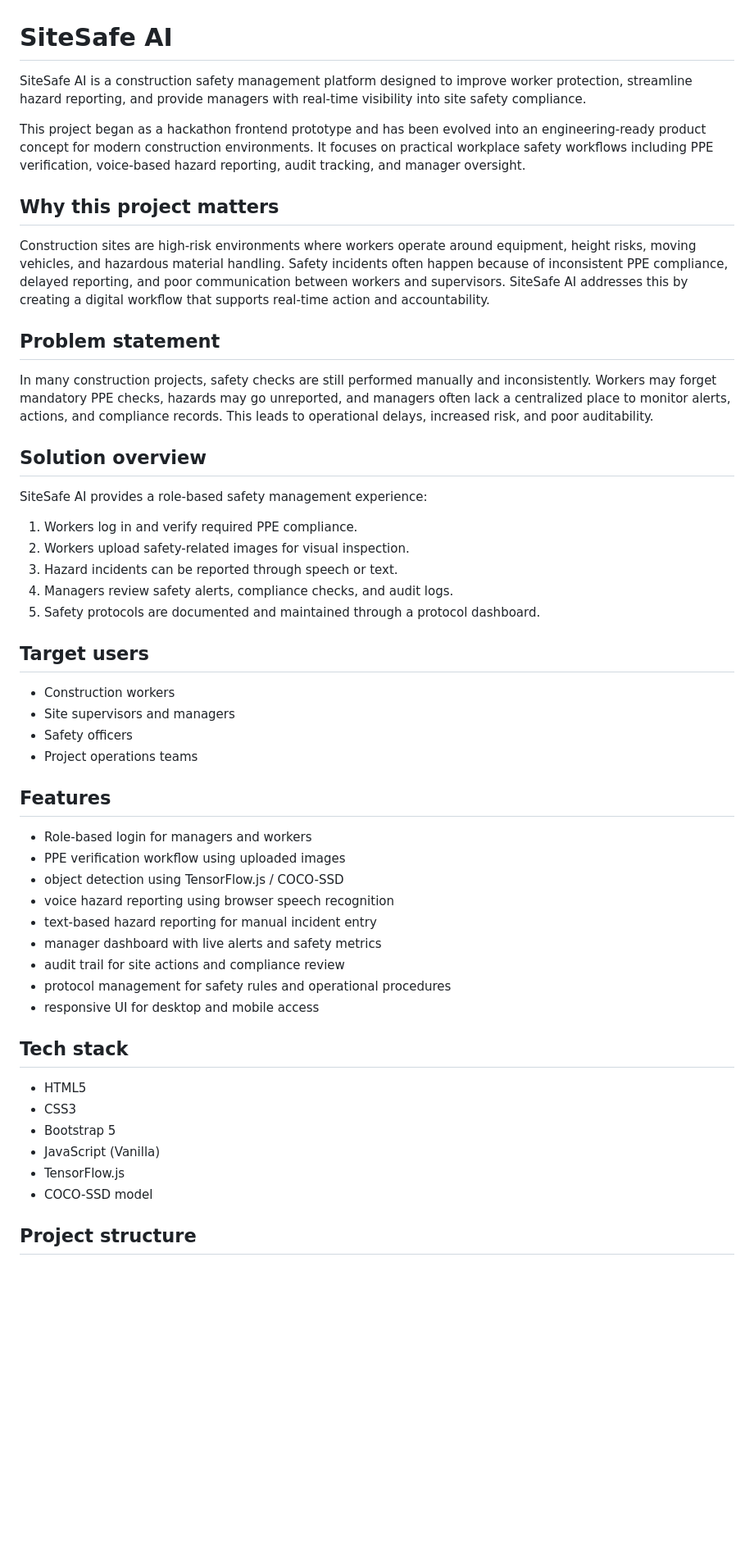
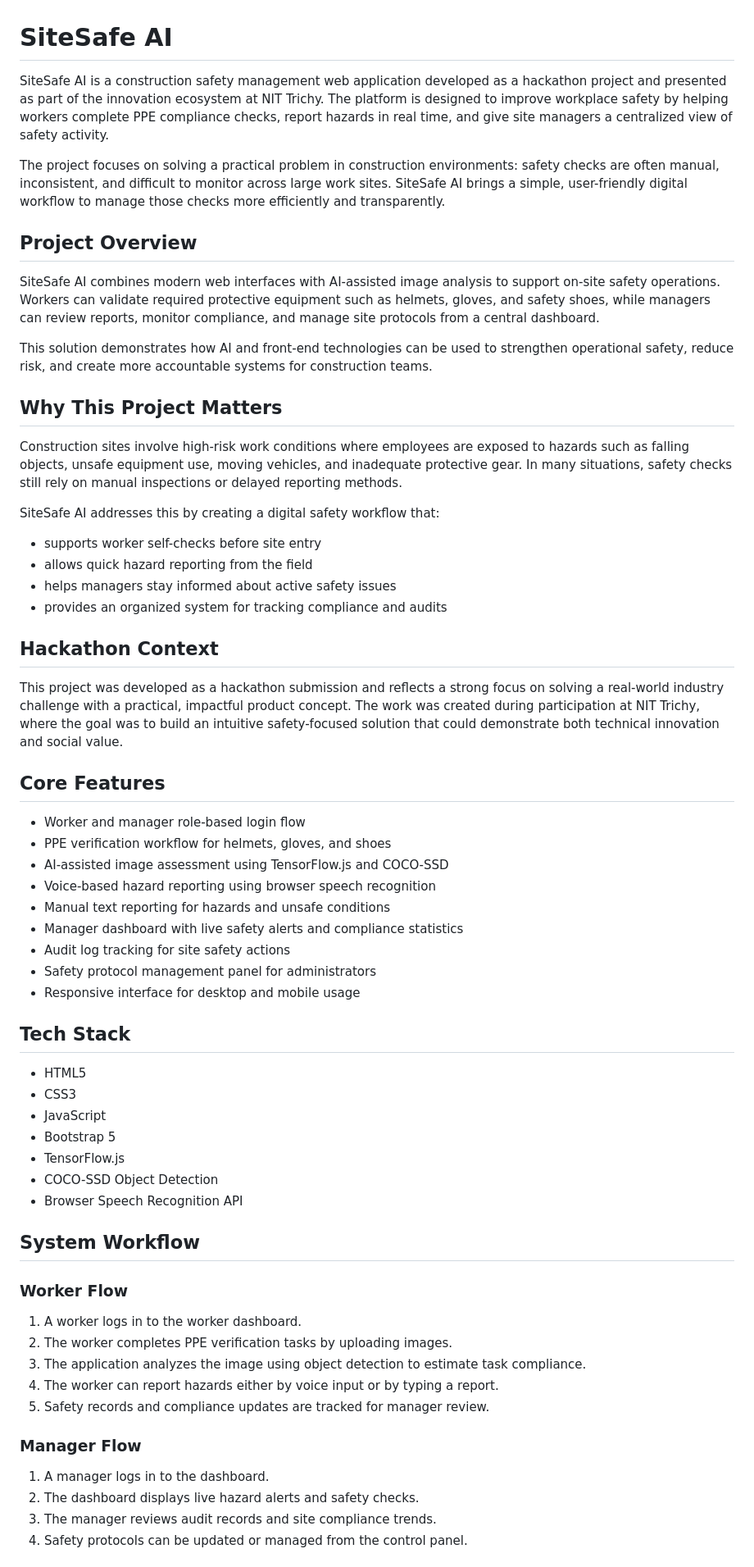
Before and after one commit to Harishyogesh2023/-worker_-safety, a Markdown page: README.md, the part around one of its changes. Shown at 82% size. Rendered like a GitHub page; blank space fills up the shorter version.

Commit message:
Improve README and project description for a professional hackathon project presentation

```diff
--- a/README.md
+++ b/README.md
@@ -1,53 +1,66 @@
 # SiteSafe AI
 
-SiteSafe AI is a construction safety management platform designed to improve worker protection, streamline hazard reporting, and provide managers with real-time visibility into site safety compliance.
+SiteSafe AI is a construction safety management web application developed as a hackathon project and presented as part of the innovation ecosystem at NIT Trichy. The platform is designed to improve workplace safety by helping workers complete PPE compliance checks, report hazards in real time, and give site managers a centralized view of safety activity.
 
-This project began as a hackathon frontend prototype and has been evolved into an engineering-ready product concept for modern construction environments. It focuses on practical workplace safety workflows including PPE verification, voice-based hazard reporting, audit tracking, and manager oversight.
+The project focuses on solving a practical problem in construction environments: safety checks are often manual, inconsistent, and difficult to monitor across large work sites. SiteSafe AI brings a simple, user-friendly digital workflow to manage those checks more efficiently and transparently.
 
-## Why this project matters
+## Project Overview
 
-Construction sites are high-risk environments where workers operate around equipment, height risks, moving vehicles, and hazardous material handling. Safety incidents often happen because of inconsistent PPE compliance, delayed reporting, and poor communication between workers and supervisors. SiteSafe AI addresses this by creating a digital workflow that supports real-time action and accountability.
+SiteSafe AI combines modern web interfaces with AI-assisted image analysis to support on-site safety operations. Workers can validate required protective equipment such as helmets, gloves, and safety shoes, while managers can review reports, monitor compliance, and manage site protocols from a central dashboard.
 
-## Problem statement
+This solution demonstrates how AI and front-end technologies can be used to strengthen operational safety, reduce risk, and create more accountable systems for construction teams.
 
-In many construction projects, safety checks are still performed manually and inconsistently. Workers may forget mandatory PPE checks, hazards may go unreported, and managers often lack a centralized place to monitor alerts, actions, and compliance records. This leads to operational delays, increased risk, and poor auditability.
+## Why This Project Matters
 
-## Solution overview
+Construction sites involve high-risk work conditions where employees are exposed to hazards such as falling objects, unsafe equipment use, moving vehicles, and inadequate protective gear. In many situations, safety checks still rely on manual inspections or delayed reporting methods.
 
-SiteSafe AI provides a role-based safety management experience:
+SiteSafe AI addresses this by creating a digital safety workflow that:
 
-1. Workers log in and verify required PPE compliance.
-2. Workers upload safety-related images for visual inspection.
-3. Hazard incidents can be reported through speech or text.
-4. Managers review safety alerts, compliance checks, and audit logs.
-5. Safety protocols are documented and maintained through a protocol dashboard.
+- supports worker self-checks before site entry
+- allows quick hazard reporting from the field
+- helps managers stay informed about active safety issues
+- provides an organized system for tracking compliance and audits
 
-## Target users
+## Hackathon Context
 
-- Construction workers
-- Site supervisors and managers
-- Safety officers
-- Project operations teams
+This project was developed as a hackathon submission and reflects a strong focus on solving a real-world industry challenge with a practical, impactful product concept. The work was created during participation at NIT Trichy, where the goal was to build an intuitive safety-focused solution that could demonstrate both technical innovation and social value.
 
-## Features
+## Core Features
 
-- Role-based login for managers and workers
-- PPE verification workflow using uploaded images
-- object detection using TensorFlow.js / COCO-SSD
-- voice hazard reporting using browser speech recognition
-- text-based hazard reporting for manual incident entry
-- manager dashboard with live alerts and safety metrics
-- audit trail for site actions and compliance review
-- protocol management for safety rules and operational procedures
-- responsive UI for desktop and mobile access
+- Worker and manager role-based login flow
+- PPE verification workflow for helmets, gloves, and shoes
+- AI-assisted image assessment using TensorFlow.js and COCO-SSD
+- Voice-based hazard reporting using browser speech recognition
+- Manual text reporting for hazards and unsafe conditions
+- Manager dashboard with live safety alerts and compliance statistics
+- Audit log tracking for site safety actions
+- Safety protocol management panel for administrators
+- Responsive interface for desktop and mobile usage
 
-## Tech stack
+## Tech Stack
 
 - HTML5
 - CSS3
+- JavaScript
 - Bootstrap 5
-- JavaScript (Vanilla)
 - TensorFlow.js
-- COCO-SSD model
+- COCO-SSD Object Detection
+- Browser Speech Recognition API
 
-## Project structure
+## System Workflow
+
+### Worker Flow
+
+1. A worker logs in to the worker dashboard.
+2. The worker completes PPE verification tasks by uploading images.
+3. The application analyzes the image using object detection to estimate task compliance.
+4. The worker can report hazards either by voice input or by typing a report.
+5. Safety records and compliance updates are tracked for manager review.
+
+### Manager Flow
+
+1. A manager logs in to the dashboard.
+2. The dashboard displays live hazard alerts and safety checks.
+3. The manager reviews audit records and site compliance trends.
+4. Safety protocols can be updated or managed from the control panel.
+
```
Also changed, not shown: other parts of README.md (+25 -63 lines).
